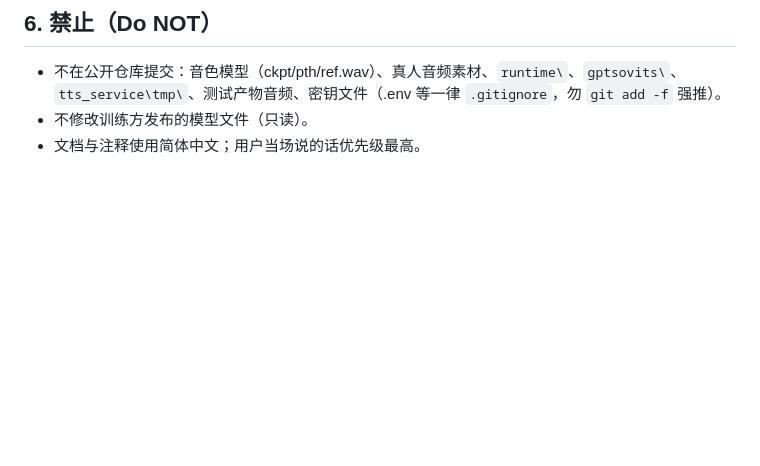
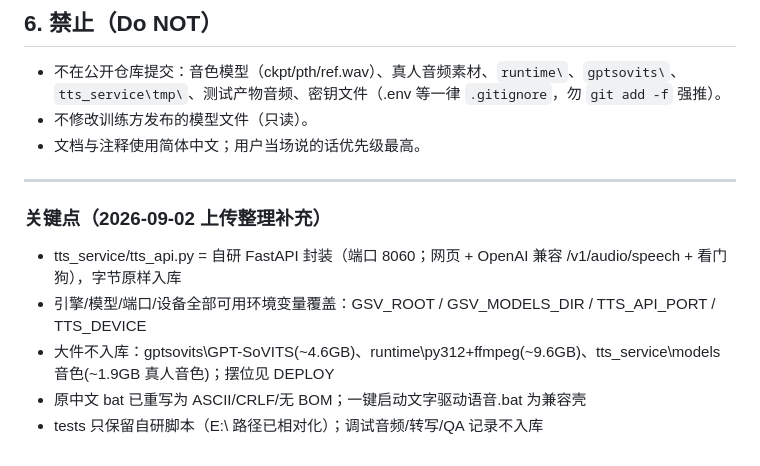
Before and after one commit to yishui111/wenziqudong, a Markdown page: AGENTS.md, the part around the change. GitHub-like rendering; blank space fills up the shorter version.

Commit message:
docs: 补充项目分析档案（AGENTS.md 关键点，省去下次重新勘探）

```diff
--- a/AGENTS.md
+++ b/AGENTS.md
@@ -46,3 +46,10 @@
   `tts_service\tmp\`、测试产物音频、密钥文件（.env 等一律 `.gitignore`，勿 `git add -f` 强推）。
 - 不修改训练方发布的模型文件（只读）。
 - 文档与注释使用简体中文；用户当场说的话优先级最高。
+---
+### 关键点（2026-09-02 上传整理补充）
+- tts_service/tts_api.py = 自研 FastAPI 封装（端口 8060；网页 + OpenAI 兼容 /v1/audio/speech + 看门狗），字节原样入库
+- 引擎/模型/端口/设备全部可用环境变量覆盖：GSV_ROOT / GSV_MODELS_DIR / TTS_API_PORT / TTS_DEVICE
+- 大件不入库：gptsovits\GPT-SoVITS(~4.6GB)、runtime\py312+ffmpeg(~9.6GB)、tts_service\models 音色(~1.9GB 真人音色)；摆位见 DEPLOY
+- 原中文 bat 已重写为 ASCII/CRLF/无 BOM；一键启动文字驱动语音.bat 为兼容壳
+- tests 只保留自研脚本（E:\ 路径已相对化）；调试音频/转写/QA 记录不入库
```
